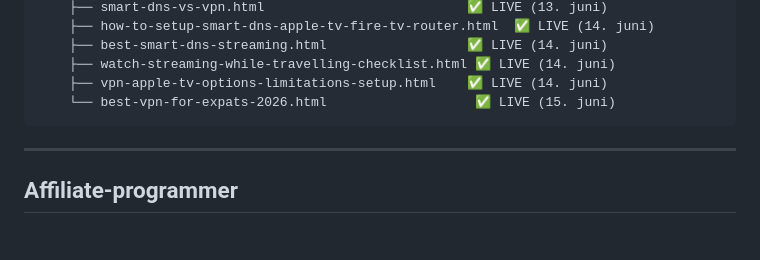
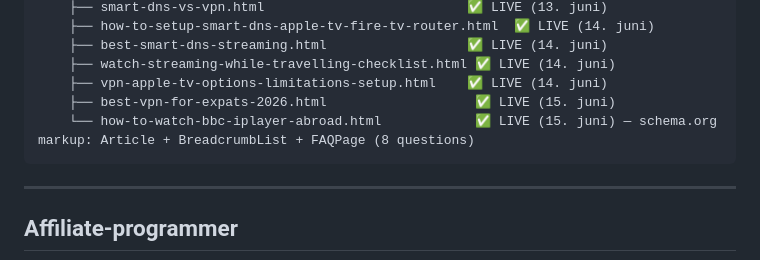
Before and after one commit to Ktusch/watchingabroad-site, a Markdown page: SOURCE_OF_TRUTH.md, the part around the change. Drawn GitHub-style; blank space fills up the shorter version.

Commit message:
Update SOURCE_OF_TRUTH: add BBC iPlayer guide with schema.org markup

````diff
--- a/SOURCE_OF_TRUTH.md
+++ b/SOURCE_OF_TRUTH.md
@@ -65,7 +65,8 @@ watchingabroad.com/
     ├── best-smart-dns-streaming.html                  ✅ LIVE (14. juni)
     ├── watch-streaming-while-travelling-checklist.html ✅ LIVE (14. juni)
     ├── vpn-apple-tv-options-limitations-setup.html    ✅ LIVE (14. juni)
-    └── best-vpn-for-expats-2026.html                   ✅ LIVE (15. juni)
+    ├── best-vpn-for-expats-2026.html                   ✅ LIVE (15. juni)
+    └── how-to-watch-bbc-iplayer-abroad.html            ✅ LIVE (15. juni) — schema.org markup: Article + BreadcrumbList + FAQPage (8 questions)
 ```
 
 ---
````
